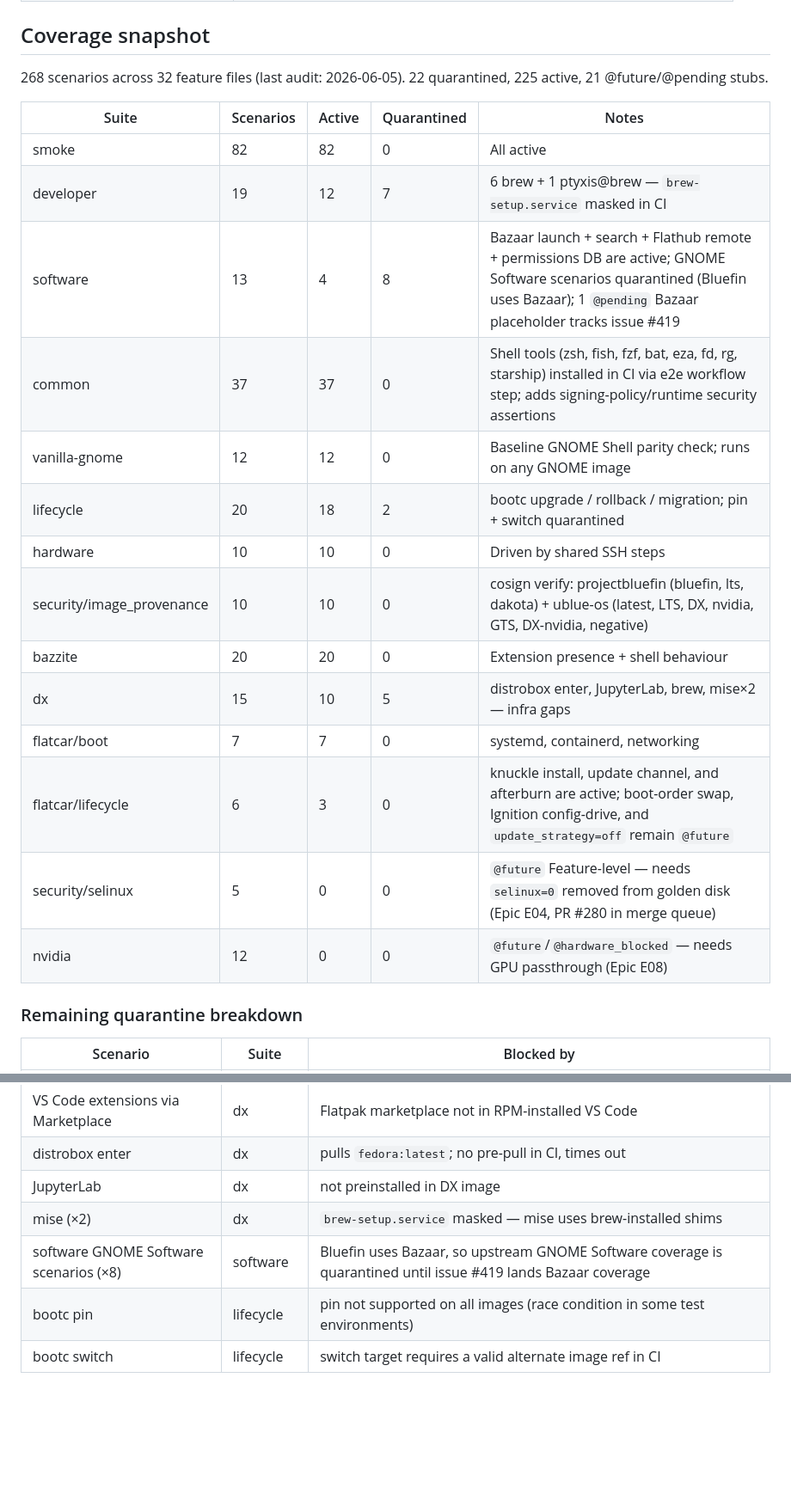
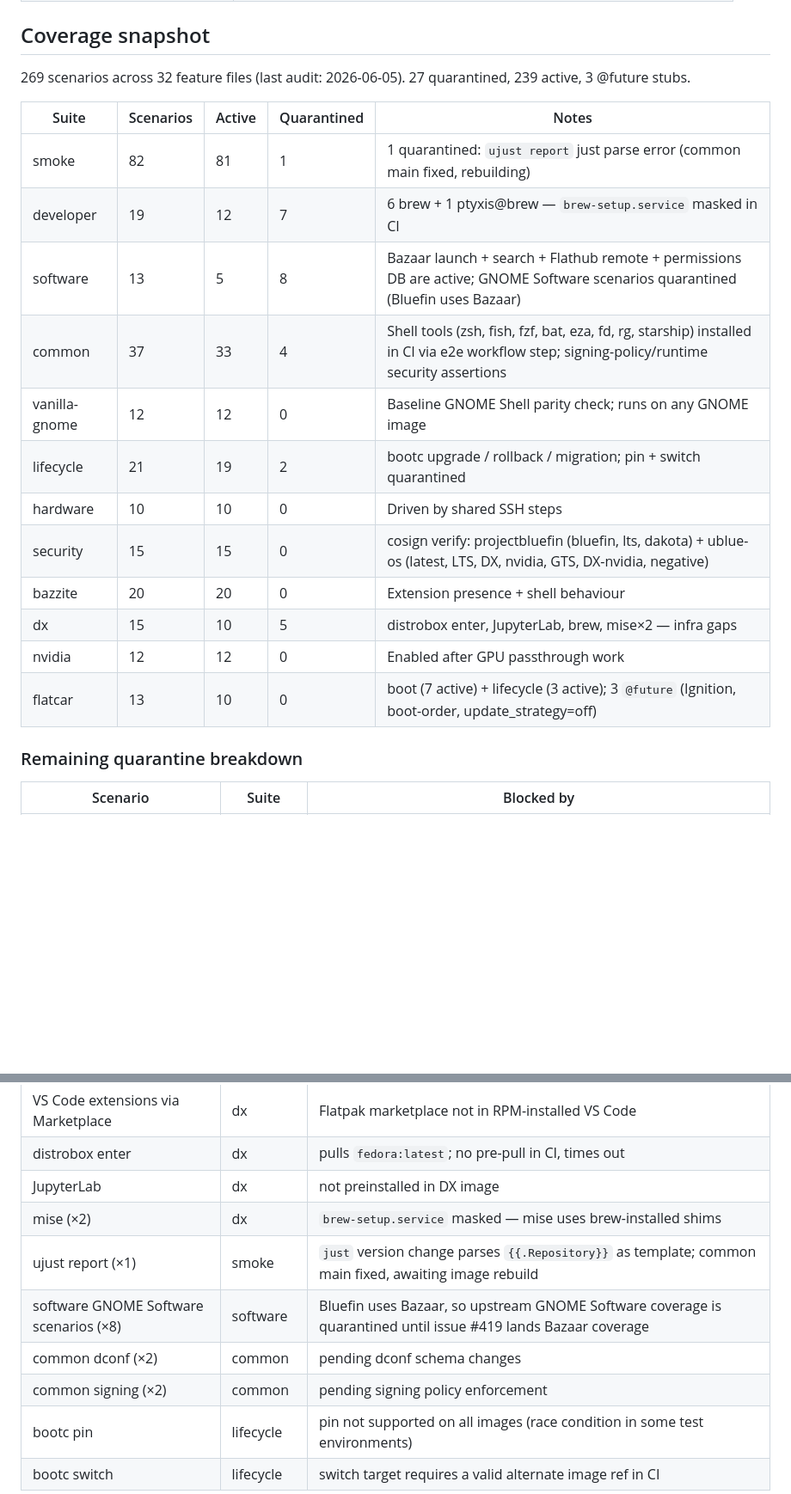
Before and after one commit to castrojo/bluefin-test-suite, a Markdown page: docs/skills/suite-map.md, 2 parts joined by grey strips. Shown at 86% size. Drawn GitHub-style; blank space fills up the shorter version.

Commit message:
docs: update scenario counts to 269 total, 239 active, 27 quarantined
Reflects post-merge state as of 2026-06-05:
- smoke: +1 quarantined (ujust_report just parse error)
- common: 4 quarantined (dconf×2, signing×2)
- lifecycle: 21 scenarios (added @zstd_chunked lane)
- nvidia: 12 active (GPU passthrough enabled)
- flatcar: unified into single row (13 total, 3 @future)
- security: 15 active (full cosign suite)
- Removed stale selinux @future Feature rows

Co-authored-by: Copilot <223556219+Copilot@users.noreply.github.com>

```diff
--- a/docs/skills/suite-map.md
+++ b/docs/skills/suite-map.md
@@ -95,24 +95,22 @@ The `nightly.yml` workflow runs 14 named jobs (plus `persist-results`). Each job
 
 ## Coverage snapshot
 
-268 scenarios across 32 feature files (last audit: 2026-06-05). 22 quarantined, 225 active, 21 @future/@pending stubs.
+269 scenarios across 32 feature files (last audit: 2026-06-05). 27 quarantined, 239 active, 3 @future stubs.
 
 | Suite | Scenarios | Active | Quarantined | Notes |
 |---|---|---|---|---|
-| smoke | 82 | 82 | 0 | All active |
+| smoke | 82 | 81 | 1 | 1 quarantined: `ujust report` just parse error (common main fixed, rebuilding) |
 | developer | 19 | 12 | 7 | 6 brew + 1 ptyxis@brew — `brew-setup.service` masked in CI |
-| software | 13 | 4 | 8 | Bazaar launch + search + Flathub remote + permissions DB are active; GNOME Software scenarios quarantined (Bluefin uses Bazaar); 1 `@pending` Bazaar placeholder tracks issue #419 |
-| common | 37 | 37 | 0 | Shell tools (zsh, fish, fzf, bat, eza, fd, rg, starship) installed in CI via e2e workflow step; adds signing-policy/runtime security assertions |
+| software | 13 | 5 | 8 | Bazaar launch + search + Flathub remote + permissions DB are active; GNOME Software scenarios quarantined (Bluefin uses Bazaar) |
+| common | 37 | 33 | 4 | Shell tools (zsh, fish, fzf, bat, eza, fd, rg, starship) installed in CI via e2e workflow step; signing-policy/runtime security assertions |
 | vanilla-gnome | 12 | 12 | 0 | Baseline GNOME Shell parity check; runs on any GNOME image |
-| lifecycle | 20 | 18 | 2 | bootc upgrade / rollback / migration; pin + switch quarantined |
+| lifecycle | 21 | 19 | 2 | bootc upgrade / rollback / migration; pin + switch quarantined |
 | hardware | 10 | 10 | 0 | Driven by shared SSH steps |
-| security/image_provenance | 10 | 10 | 0 | cosign verify: projectbluefin (bluefin, lts, dakota) + ublue-os (latest, LTS, DX, nvidia, GTS, DX-nvidia, negative) |
+| security | 15 | 15 | 0 | cosign verify: projectbluefin (bluefin, lts, dakota) + ublue-os (latest, LTS, DX, nvidia, GTS, DX-nvidia, negative) |
 | bazzite | 20 | 20 | 0 | Extension presence + shell behaviour |
 | dx | 15 | 10 | 5 | distrobox enter, JupyterLab, brew, mise×2 — infra gaps |
-| flatcar/boot | 7 | 7 | 0 | systemd, containerd, networking |
-| flatcar/lifecycle | 6 | 3 | 0 | knuckle install, update channel, and afterburn are active; boot-order swap, Ignition config-drive, and `update_strategy=off` remain `@future` |
-| security/selinux | 5 | 0 | 0 | `@future` Feature-level — needs `selinux=0` removed from golden disk (Epic E04, PR #280 in merge queue) |
-| nvidia | 12 | 0 | 0 | `@future`/`@hardware_blocked` — needs GPU passthrough (Epic E08) |
+| nvidia | 12 | 12 | 0 | Enabled after GPU passthrough work |
+| flatcar | 13 | 10 | 0 | boot (7 active) + lifecycle (3 active); 3 `@future` (Ignition, boot-order, update_strategy=off) |
 
 ### Remaining quarantine breakdown
 
@@ -124,7 +122,10 @@ The `nightly.yml` workflow runs 14 named jobs (plus `persist-results`). Each job
 | distrobox enter | dx | pulls `fedora:latest`; no pre-pull in CI, times out |
 | JupyterLab | dx | not preinstalled in DX image |
 | mise (×2) | dx | `brew-setup.service` masked — mise uses brew-installed shims |
+| ujust report (×1) | smoke | `just` version change parses `{{.Repository}}` as template; common main fixed, awaiting image rebuild |
 | software GNOME Software scenarios (×8) | software | Bluefin uses Bazaar, so upstream GNOME Software coverage is quarantined until issue #419 lands Bazaar coverage |
+| common dconf (×2) | common | pending dconf schema changes |
+| common signing (×2) | common | pending signing policy enforcement |
 | bootc pin | lifecycle | pin not supported on all images (race condition in some test environments) |
 | bootc switch | lifecycle | switch target requires a valid alternate image ref in CI |
 
```
Also changed, not shown: QA-REVIEW.md (+2 -2 lines).
